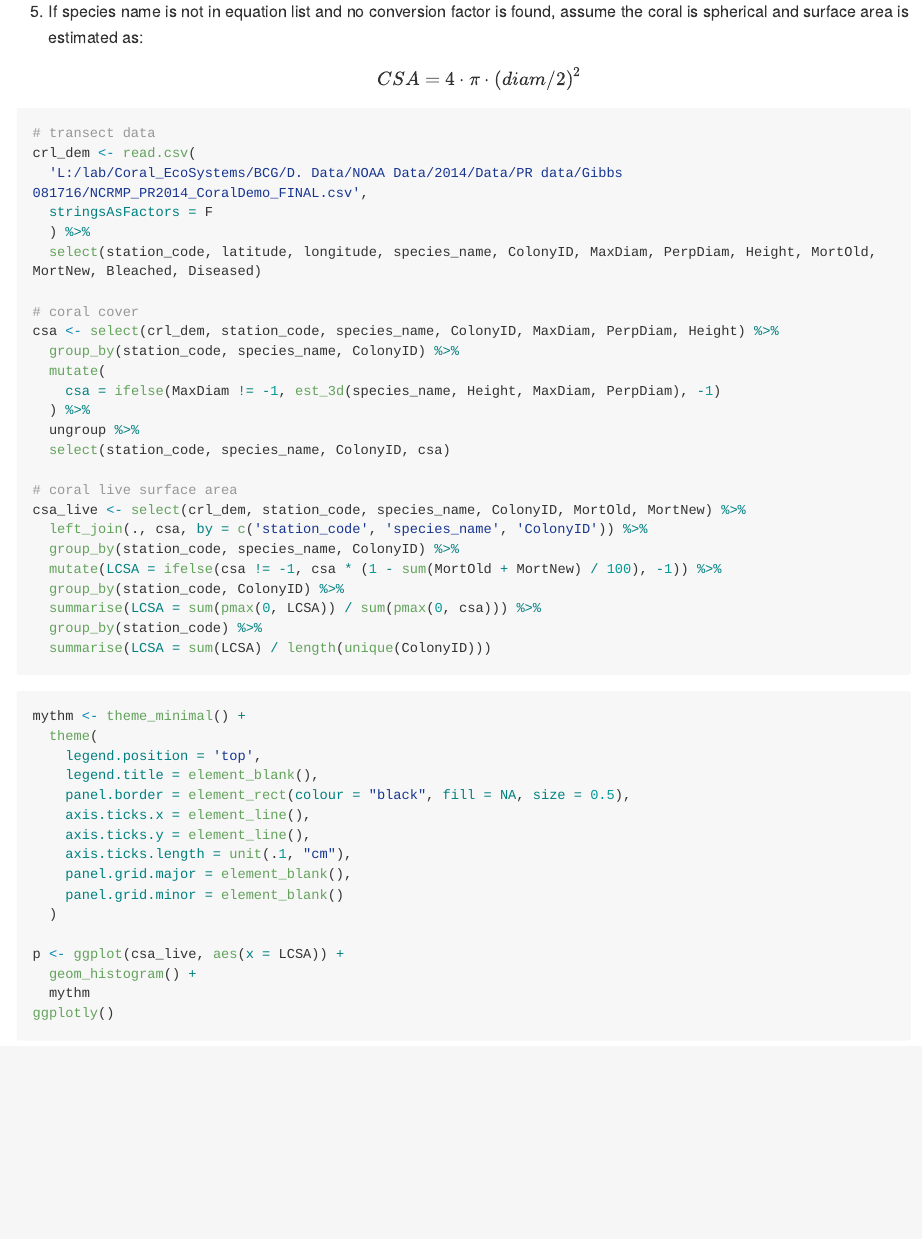
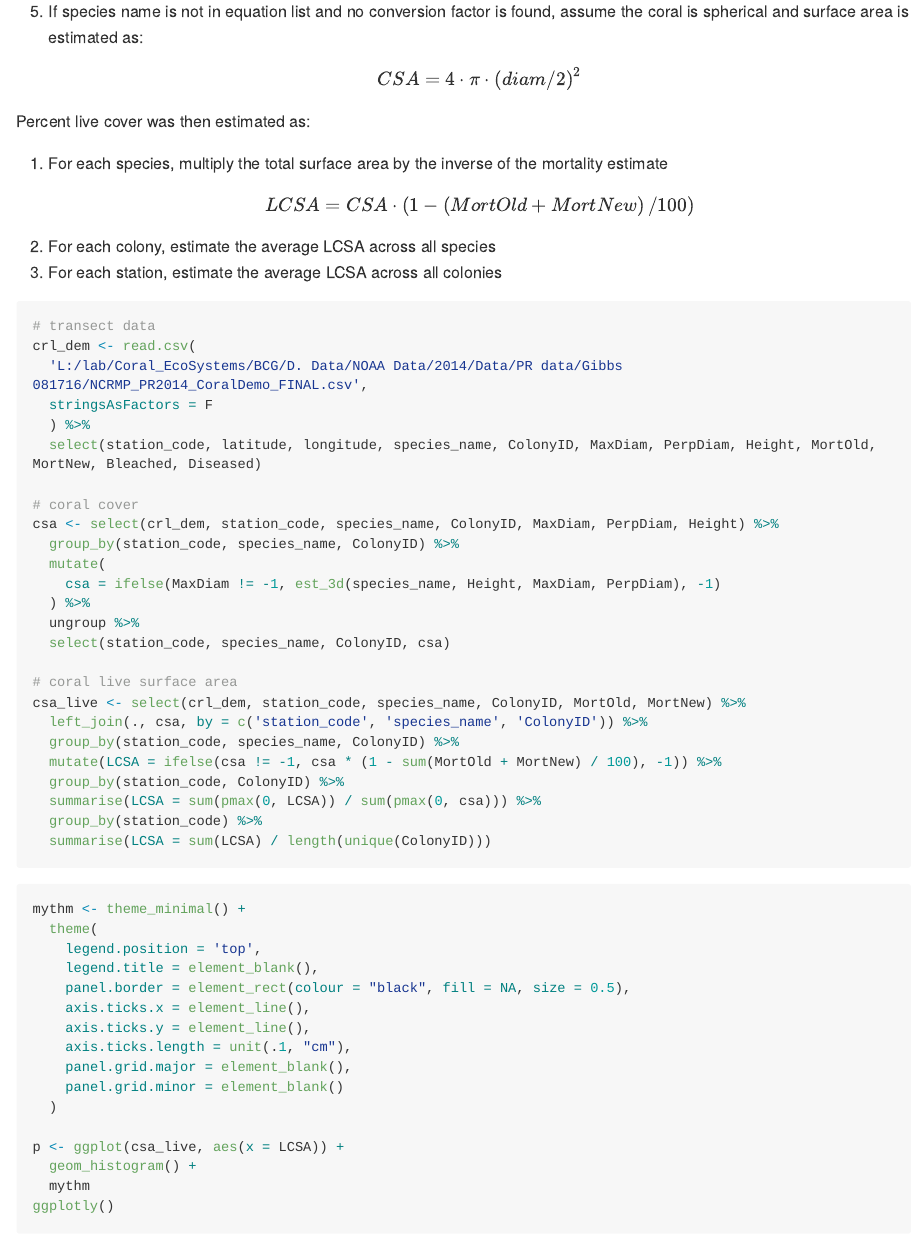
Before and after one commit to USEPA/CoralBCG, an R Markdown document (bcg_eval.Rmd): the page in a window 1100 px wide, from 710 px down. The pictures show the output file bcg_eval.md that the author committed with the source, drawn offline in the style of GitHub; long lines of code are wrapped.

Commit message:
more text about percent live cover

````diff
--- a/bcg_eval.Rmd
+++ b/bcg_eval.Rmd
@@ -36,6 +36,15 @@ $$
 $$
 CSA = 4 \cdot \pi \cdot {\left(diam / 2\right)}^2
 $$
+
+Percent live cover was then estimated as:
+
+1. For each species, multiply the total surface area by the inverse of the mortality estimate
+$$
+LCSA = CSA \cdot \left(1 - \left(MortOld + MortNew\right)/100\right)
+$$
+2. For each colony, estimate the average LCSA across all species
+3. For each station, estimate the average LCSA across all colonies
 
 ```{r cache = T}
 # transect data
````
Also changed, not shown: bcg_eval.html, bcg_eval.md, 6 other files.
